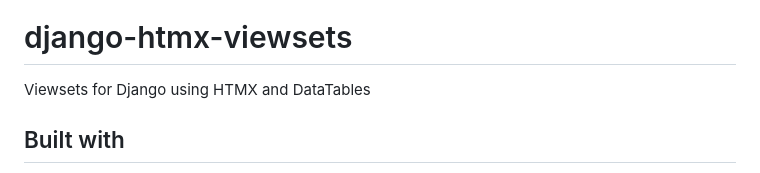
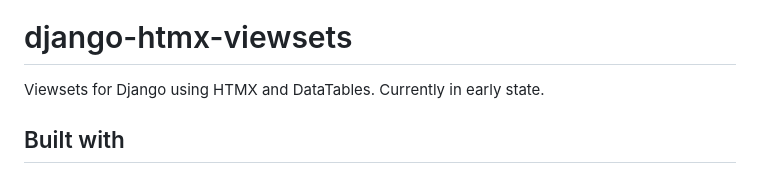
Before and after one commit to snake-soft/django-htmx-viewsets, a Markdown page: README.md, the part around the change printed below. GitHub-like rendering.

```diff
--- a/README.md
+++ b/README.md
@@ -7,7 +7,8 @@
 
 django-htmx-viewsets
 ========================
-Viewsets for Django using HTMX and DataTables
+Viewsets for Django using HTMX and DataTables.
+Currently in early state.
 
 
 Built with
```
Also changed, not shown: other parts of README.md (+5 -1 lines).
